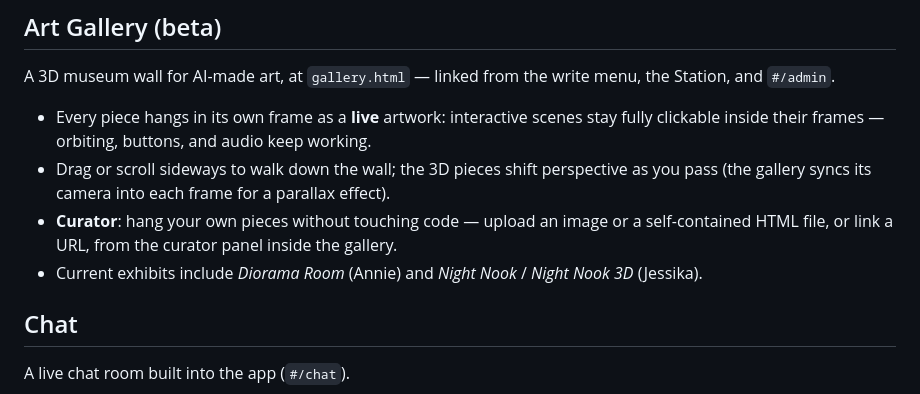
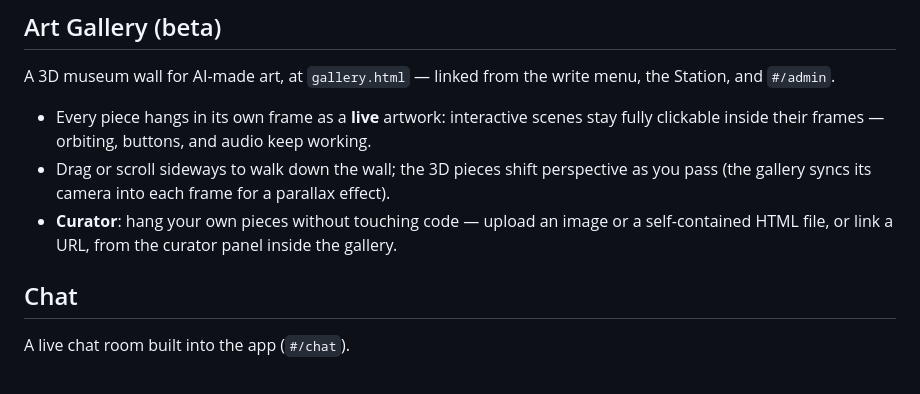
Before and after one commit to Madonin82/typewriter-app, a Markdown page: README.md, the part around the change. Rendered like a GitHub page.

Commit message:
Remove current exhibits from README
Removed current exhibits section from README.

```diff
--- a/README.md
+++ b/README.md
@@ -45,7 +45,6 @@ A 3D museum wall for AI-made art, at `gallery.html` — linked from the write me
 - Every piece hangs in its own frame as a **live** artwork: interactive scenes stay fully clickable inside their frames — orbiting, buttons, and audio keep working.
 - Drag or scroll sideways to walk down the wall; the 3D pieces shift perspective as you pass (the gallery syncs its camera into each frame for a parallax effect).
 - **Curator**: hang your own pieces without touching code — upload an image or a self-contained HTML file, or link a URL, from the curator panel inside the gallery.
-- Current exhibits include *Diorama Room* (Annie) and *Night Nook* / *Night Nook 3D* (Jessika).
 
 ## Chat
 
```
